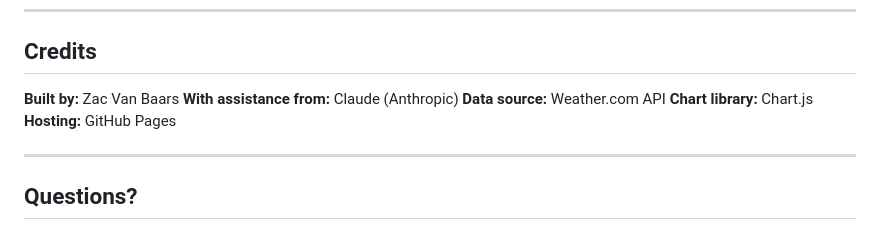
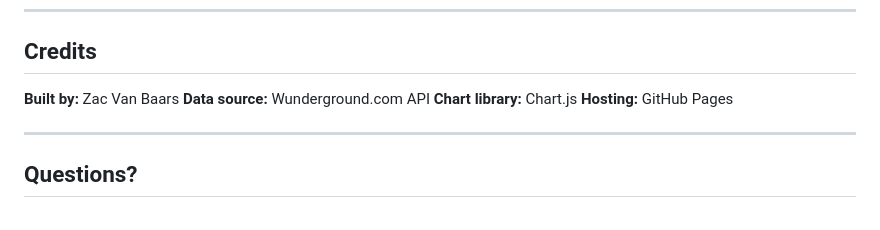
Before and after one commit to z-van-baars/wunderground_dashboard, a Markdown page: README.md, the part around the change. Drawn GitHub-style.

```diff
--- a/README.md
+++ b/README.md
@@ -162,8 +162,7 @@ MIT License - use freely, attribution appreciated but not required.
 ## Credits
 
 **Built by:** Zac Van Baars
-**With assistance from:** Claude (Anthropic)
-**Data source:** Weather.com API
+**Data source:** Wunderground.com API
 **Chart library:** Chart.js
 **Hosting:** GitHub Pages
 
```
